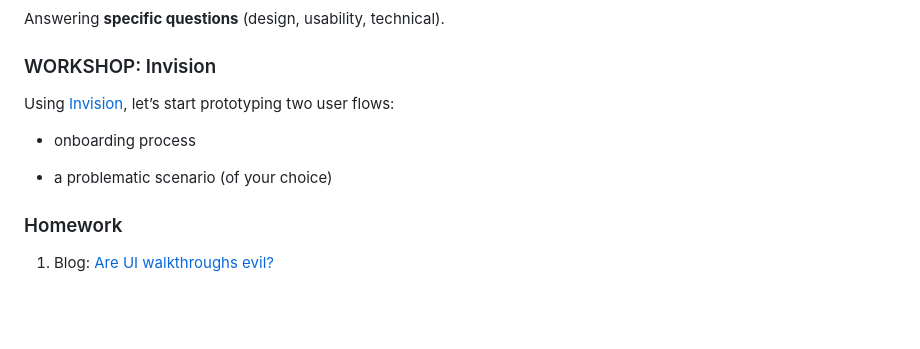
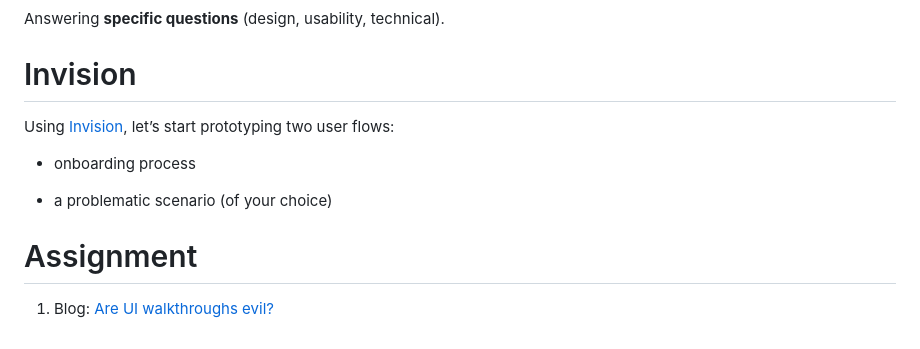
Before and after one commit to RavensbourneWebMedia/UX-design, a Markdown page: sessions/session-13.md, the part around the change printed below. GitHub-like rendering; blank space fills up the shorter version.

```diff
--- a/sessions/session-13.md
+++ b/sessions/session-13.md
@@ -13,7 +166,10 @@ More on [user stories](http://www.usabilitycounts.com/2013/10/11/why-i-love-user
 
 Answering **specific questions** (design, usability, technical).
 
-### WORKSHOP: Invision
+
+
+
+# Invision
 
 Using [Invision](http://blog.invisionapp.com/6-ways-to-save-time-in-rapid-prototyping), let’s start prototyping two user flows:
 
@@ -21,6 +177,6 @@ Using [Invision](http://blog.invisionapp.com/6-ways-to-save-time-in-rapid-protot
 
 * a problematic scenario (of your choice)
 
-### Homework
+# Assignment
 
 1. Blog: [Are UI walkthroughs evil?](http://tapity.com/are-ui-walkthroughs-evil)
```
Also changed, not shown: other parts of sessions/session-13.md (+156 -3 lines), sessions/assets/design-double-diamond.png (added), sessions/assets/spinning-arrows.gif (added).
